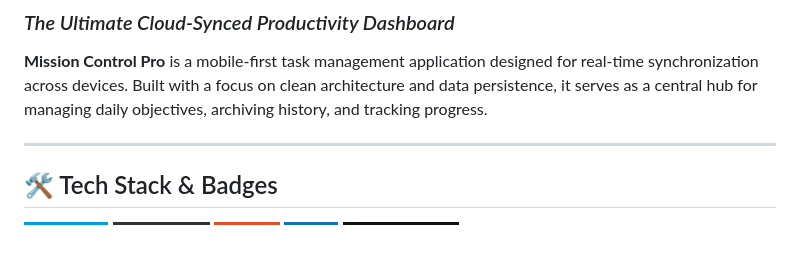
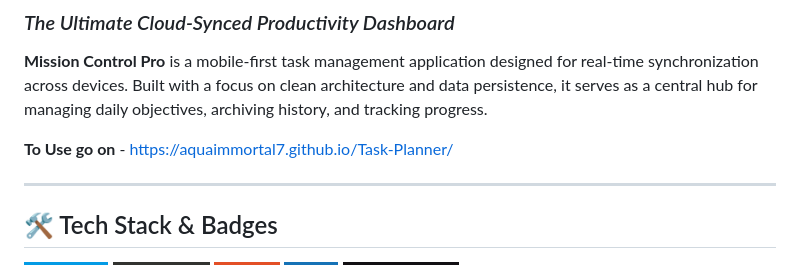
Before and after one commit to AQUAIMMORTAL7/Task-Planner, a Markdown page: README.md, the part around the change. Rendered like a GitHub page; badges without logos; blank space fills up the shorter version.

Commit message:
Update README with usage instructions
Added usage instructions and link to the application.

```diff
--- a/README.md
+++ b/README.md
@@ -2,6 +2,8 @@
 ### *The Ultimate Cloud-Synced Productivity Dashboard*
 
 **Mission Control Pro** is a mobile-first task management application designed for real-time synchronization across devices. Built with a focus on clean architecture and data persistence, it serves as a central hub for managing daily objectives, archiving history, and tracking progress.
+
+**To Use go on** - https://aquaimmortal7.github.io/Task-Planner/
 
 ---
 
```
